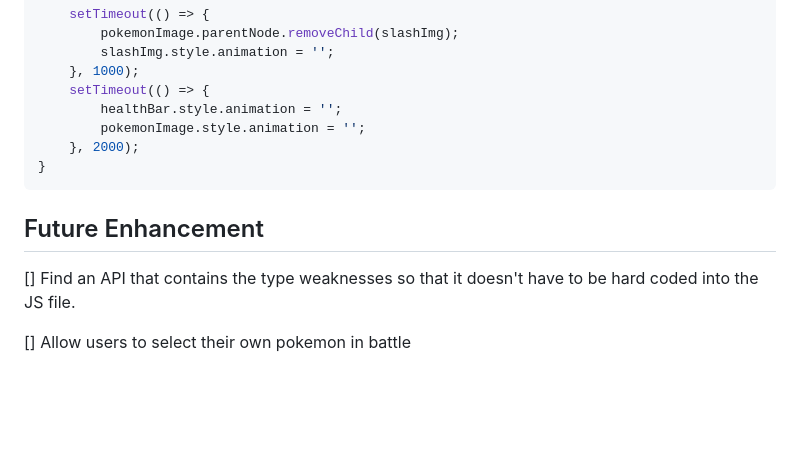
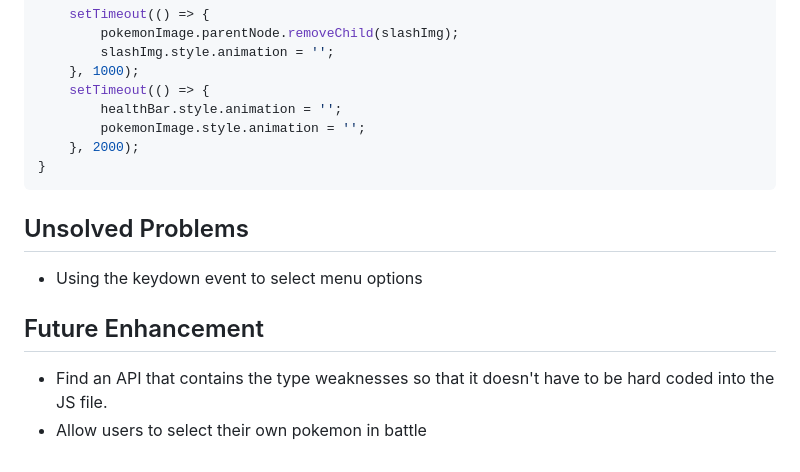
Before and after one commit to gongt108/poke-trainer, a Markdown page: README.md, the part around the change. Rendered like a GitHub page; blank space fills up the shorter version.

Commit message:
feat: completed READme

````diff
--- a/README.md
+++ b/README.md
@@ -136,8 +136,11 @@ function addAttackAnimation(pokemon) {
 }
 ```
 
+## Unsolved Problems
+
+- Using the keydown event to select menu options
+
 ## Future Enhancement
 
-[] Find an API that contains the type weaknesses so that it doesn't have to be hard coded into the JS file.
-
-[] Allow users to select their own pokemon in battle
+- Find an API that contains the type weaknesses so that it doesn't have to be hard coded into the JS file.
+- Allow users to select their own pokemon in battle
````
